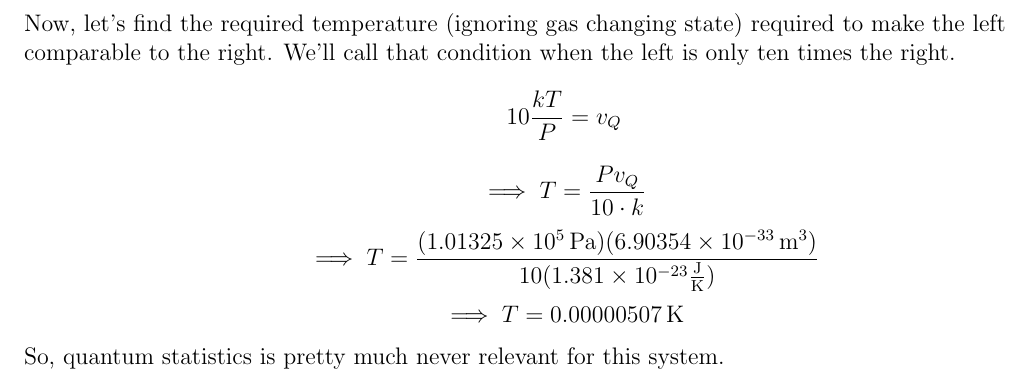
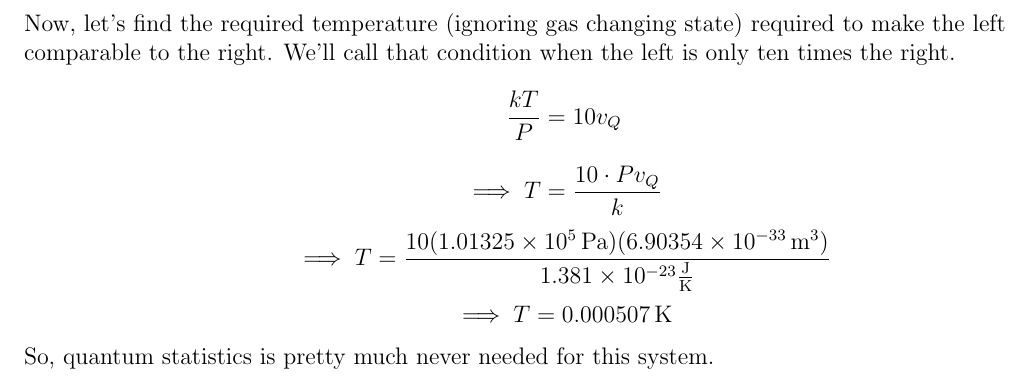
Before and after one commit to pkmnabcd/various_physics_problems, a LaTeX document (thermal_physics/ch7/prob_09/prob_09.tex): part of page 2 of 2, cut so that both start at the same text. Compiled offline with pdfLaTeX.

Commit message:
Fixing an issue where I incorrectly set up the equation of the left side being 10 times the right

```diff
--- a/thermal_physics/ch7/prob_09/prob_09.tex
+++ b/thermal_physics/ch7/prob_09/prob_09.tex
@@ -80,11 +80,11 @@ This is certainly true, so Boltzmann statistics is definitely sufficient for stu
 
 Now, let's find the required temperature (ignoring gas changing state) required to make the left comparable to the right.
 We'll call that condition when the left is only ten times the right.
-$$10\frac{kT}{P}=v_Q$$
-$$\implies T=\frac{Pv_Q}{10\cdot k}$$
-$$\implies T=\frac{(\atmP)(6.90354\times10^{-33}\,\text{m}^3)}{10(\boltzmannConstK)}$$
-$$\implies T=0.00000507\,\text{K}$$
-So, quantum statistics is pretty much never relevant for this system.
+$$\frac{kT}{P}=10v_Q$$
+$$\implies T=\frac{10\cdot Pv_Q}{k}$$
+$$\implies T=\frac{10(\atmP)(6.90354\times10^{-33}\,\text{m}^3)}{\boltzmannConstK}$$
+$$\implies T=0.000507\,\text{K}$$
+So, quantum statistics is pretty much never needed for this system.
 
 
 
```
